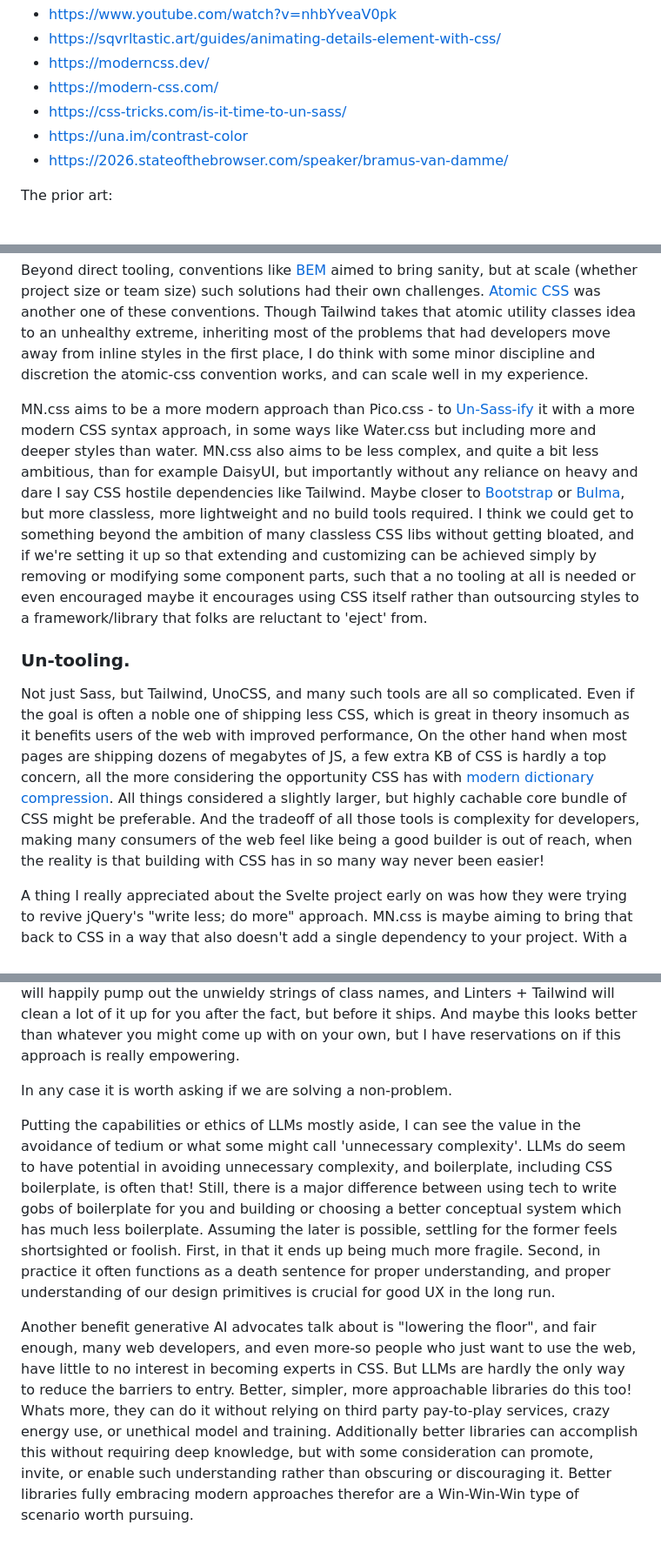
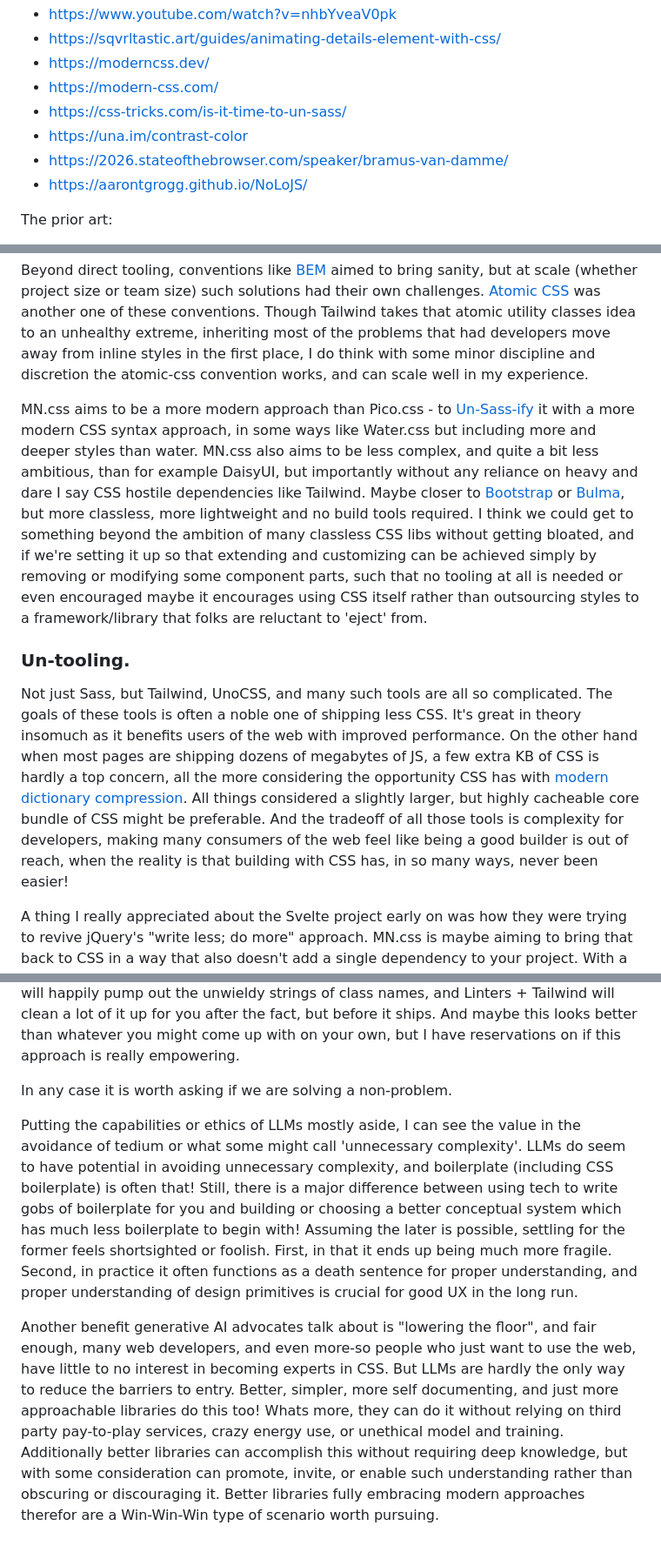
Before and after one commit to aeischeid/mn.css, a Markdown page: readme.md, 3 parts joined by grey strips. Shown at 87% size. GitHub-like rendering.

```diff
--- a/readme.md
+++ b/readme.md
@@ -13,6 +13,7 @@ The inspirations:
 - https://css-tricks.com/is-it-time-to-un-sass/
 - https://una.im/contrast-color
 - https://2026.stateofthebrowser.com/speaker/bramus-van-damme/
+- https://aarontgrogg.github.io/NoLoJS/
 
 The prior art:
 - pico.css https://picocss.com/
@@ -46,11 +47,11 @@ Many projects exist to help educate developers, but a library that unifies the c
 
 Beyond direct tooling, conventions like [BEM](https://getbem.com/introduction/) aimed to bring sanity, but at scale (whether project size or team size) such solutions had their own challenges. [Atomic CSS](https://css-tricks.com/lets-define-exactly-atomic-css/) was another one of these conventions. Though Tailwind takes that atomic utility classes idea to an unhealthy extreme, inheriting most of the problems that had developers move away from inline styles in the first place, I do think with some minor discipline and discretion the atomic-css convention works, and can scale well in my experience.
 
-MN.css aims to be a more modern approach than Pico.css - to [Un-Sass-ify](https://css-tricks.com/is-it-time-to-un-sass/) it with a more modern CSS syntax approach, in some ways like Water.css but including more and deeper styles than water. MN.css also aims to be less complex, and quite a bit less ambitious, than for example DaisyUI, but importantly without any reliance on heavy and dare I say CSS hostile dependencies like Tailwind. Maybe closer to [Bootstrap](https://getbootstrap.com/) or [Bulma](https://bulma.io/), but more classless, more lightweight and no build tools required. I think we could get to something beyond the ambition of many classless CSS libs without getting bloated, and if we're setting it up so that extending and customizing can be achieved simply by removing or modifying some component parts, such that a no tooling at all is needed or even encouraged maybe it encourages using CSS itself rather than outsourcing styles to a framework/library that folks are reluctant to 'eject' from.
+MN.css aims to be a more modern approach than Pico.css - to [Un-Sass-ify](https://css-tricks.com/is-it-time-to-un-sass/) it with a more modern CSS syntax approach, in some ways like Water.css but including more and deeper styles than water. MN.css also aims to be less complex, and quite a bit less ambitious, than for example DaisyUI, but importantly without any reliance on heavy and dare I say CSS hostile dependencies like Tailwind. Maybe closer to [Bootstrap](https://getbootstrap.com/) or [Bulma](https://bulma.io/), but more classless, more lightweight and no build tools required. I think we could get to something beyond the ambition of many classless CSS libs without getting bloated, and if we're setting it up so that extending and customizing can be achieved simply by removing or modifying some component parts, such that no tooling at all is needed or even encouraged maybe it encourages using CSS itself rather than outsourcing styles to a framework/library that folks are reluctant to 'eject' from.
 
 ### Un-tooling.
 
-Not just Sass, but Tailwind, UnoCSS, and many such tools are all so complicated. Even if the goal is often a noble one of shipping less CSS, which is great in theory insomuch as it benefits users of the web with improved performance, On the other hand when most pages are shipping dozens of megabytes of JS, a few extra KB of CSS is hardly a top concern, all the more considering the opportunity CSS has with [modern dictionary compression](https://httptoolkit.com/blog/dictionary-compression-performance-zstd-brotli/). All things considered a slightly larger, but highly cachable core bundle of CSS might be preferable. And the tradeoff of all those tools is complexity for developers, making many consumers of the web feel like being a good builder is out of reach, when the reality is that building with CSS has in so many way never been easier!
+Not just Sass, but Tailwind, UnoCSS, and many such tools are all so complicated. The goals of these tools is often a noble one of shipping less CSS. It's great in theory insomuch as it benefits users of the web with improved performance. On the other hand when most pages are shipping dozens of megabytes of JS, a few extra KB of CSS is hardly a top concern, all the more considering the opportunity CSS has with [modern dictionary compression](https://httptoolkit.com/blog/dictionary-compression-performance-zstd-brotli/). All things considered a slightly larger, but highly cacheable core bundle of CSS might be preferable. And the tradeoff of all those tools is complexity for developers, making many consumers of the web feel like being a good builder is out of reach, when the reality is that building with CSS has, in so many ways, never been easier!
 
 A thing I really appreciated about the Svelte project early on was how they were trying to revive jQuery's "write less; do more" approach. MN.css is maybe aiming to bring that back to CSS in a way that also doesn't add a single dependency to your project. With a bit of atomic utilities, on top of some classless CSS, and some basic CSS componentization/compartimentalization, this can be achieved with NO BUILD tool, no distribution stack, just a small collection of text files that can be copied, easily understood, and then modified without fear.
 
@@ -64,6 +65,6 @@ In the era of LLM developer tools, many training data sets are built around esta
 
 In any case it is worth asking if we are solving a non-problem.
 
-Putting the capabilities or ethics of LLMs mostly aside, I can see the value in the avoidance of tedium or what some might call 'unnecessary complexity'. LLMs do seem to have potential in avoiding unnecessary complexity, and boilerplate, including CSS boilerplate, is often that! Still, there is a major difference between using tech to write gobs of boilerplate for you and building or choosing a better conceptual system which has much less boilerplate. Assuming the later is possible, settling for the former feels shortsighted or foolish. First, in that it ends up being much more fragile. Second, in practice it often functions as a death sentence for proper understanding, and proper understanding of our design primitives is crucial for good UX in the long run.
+Putting the capabilities or ethics of LLMs mostly aside, I can see the value in the avoidance of tedium or what some might call 'unnecessary complexity'. LLMs do seem to have potential in avoiding unnecessary complexity, and boilerplate (including CSS boilerplate) is often that! Still, there is a major difference between using tech to write gobs of boilerplate for you and building or choosing a better conceptual system which has much less boilerplate to begin with! Assuming the later is possible, settling for the former feels shortsighted or foolish. First, in that it ends up being much more fragile. Second, in practice it often functions as a death sentence for proper understanding, and proper understanding of design primitives is crucial for good UX in the long run.
 
-Another benefit generative AI advocates talk about is "lowering the floor", and fair enough, many web developers, and even more-so people who just want to use the web, have little to no interest in becoming experts in CSS. But LLMs are hardly the only way to reduce the barriers to entry. Better, simpler, more approachable libraries do this too! Whats more, they can do it without relying on third party pay-to-play services, crazy energy use, or unethical model and training. Additionally better libraries can accomplish this without requiring deep knowledge, but with some consideration can promote, invite, or enable such understanding rather than obscuring or discouraging it. Better libraries fully embracing modern approaches therefor are a Win-Win-Win type of scenario worth pursuing.
+Another benefit generative AI advocates talk about is "lowering the floor", and fair enough, many web developers, and even more-so people who just want to use the web, have little to no interest in becoming experts in CSS. But LLMs are hardly the only way to reduce the barriers to entry. Better, simpler, more self documenting, and just more approachable libraries do this too! Whats more, they can do it without relying on third party pay-to-play services, crazy energy use, or unethical model and training. Additionally better libraries can accomplish this without requiring deep knowledge, but with some consideration can promote, invite, or enable such understanding rather than obscuring or discouraging it. Better libraries fully embracing modern approaches therefor are a Win-Win-Win type of scenario worth pursuing.
```
